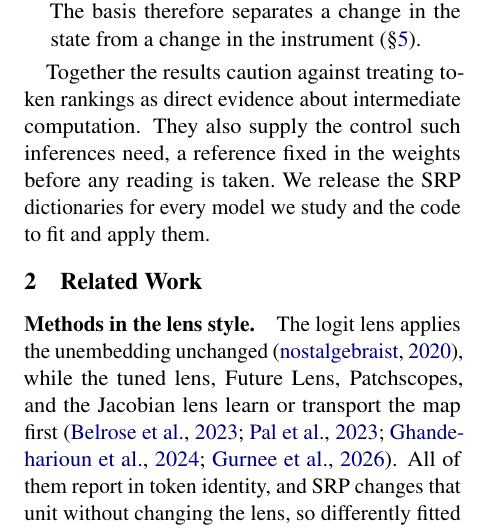
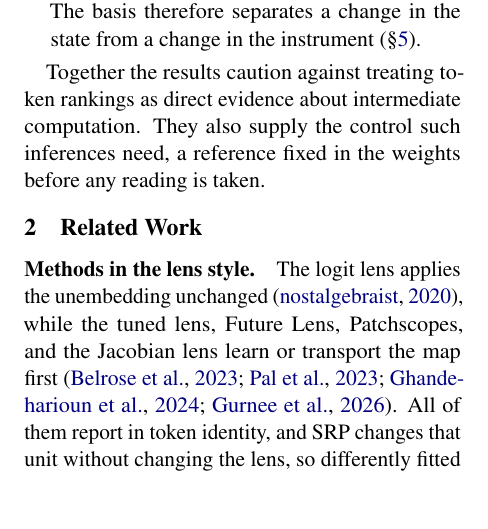
Before and after one commit to hematteo/sparse-readout-prism, a LaTeX paper (main.tex, which reads sections/introduction.tex): part of one column of page 2 of 55, cut so that both start at the same text, the shorter picture padded with empty space. Compiled offline with pdfLaTeX.

Commit message:
fix: drop intro release sentence, rebuild + re-verify arXiv tarball
Co-Authored-By: Claude Fable 5 <noreply@anthropic.com>

```diff
--- a/sections/introduction.tex
+++ b/sections/introduction.tex
@@ -106,6 +106,4 @@ separates a change in the state from a change in the instrument
 Together the results caution against treating token rankings as direct
 evidence about intermediate computation. They also supply the control
 such inferences need, a reference fixed in the weights before any
-reading is taken.%
-\ifpreprintmode\ We release the SRP dictionaries for every model we
-study and the code to fit and apply them.\fi
+reading is taken.
```
Also changed, not shown: 1 other file.
